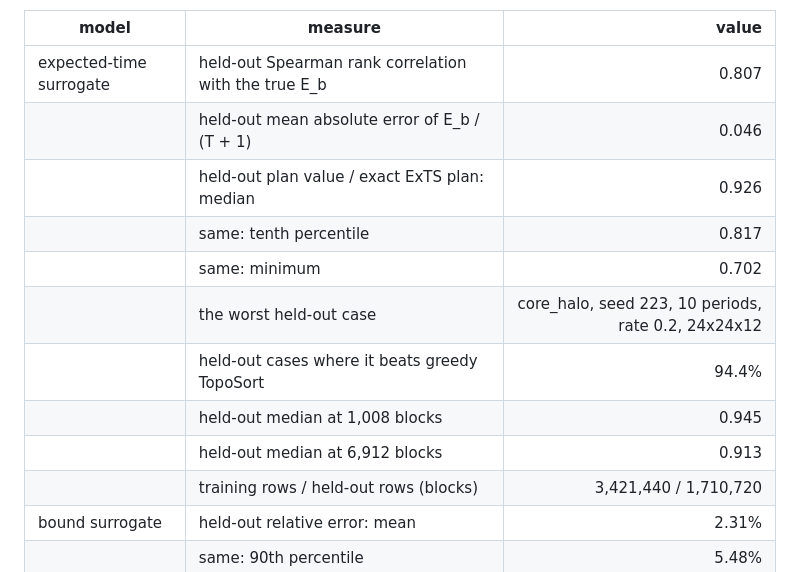
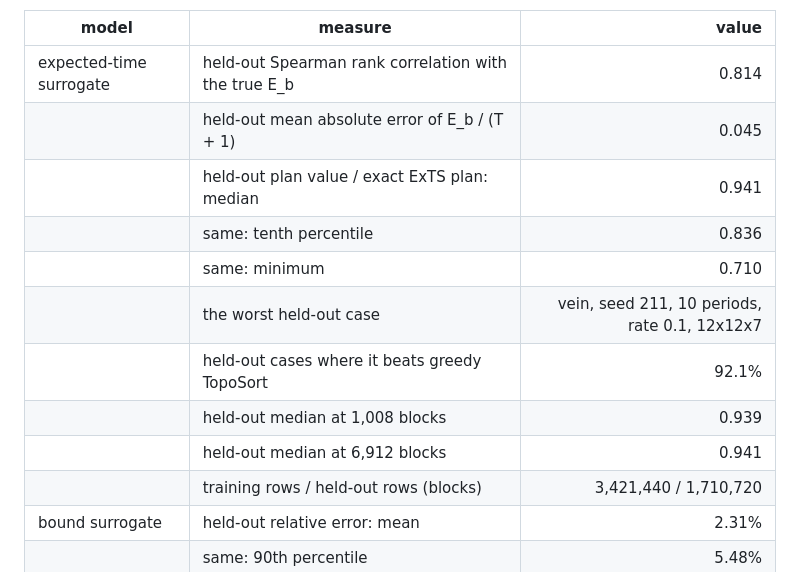
Before and after one commit to fsantibanezleal/CAOS_PhaseFlow, a Markdown page: docs/methodologies/07_learned.md, the part around the change. Rendered like a GitHub page.

```diff
--- a/docs/methodologies/07_learned.md
+++ b/docs/methodologies/07_learned.md
@@ -86,15 +86,15 @@ approach zero is not a summary statistic.
 <!-- generated:learned-metrics -->
 | model | measure | value |
 | --- | --- | ---: |
-| expected-time surrogate | held-out Spearman rank correlation with the true E_b | 0.807 |
-|  | held-out mean absolute error of E_b / (T + 1) | 0.046 |
-|  | held-out plan value / exact ExTS plan: median | 0.926 |
-|  | same: tenth percentile | 0.817 |
-|  | same: minimum | 0.702 |
-|  | the worst held-out case | core_halo, seed 223, 10 periods, rate 0.2, 24x24x12 |
-|  | held-out cases where it beats greedy TopoSort | 94.4% |
-|  | held-out median at 1,008 blocks | 0.945 |
-|  | held-out median at 6,912 blocks | 0.913 |
+| expected-time surrogate | held-out Spearman rank correlation with the true E_b | 0.814 |
+|  | held-out mean absolute error of E_b / (T + 1) | 0.045 |
+|  | held-out plan value / exact ExTS plan: median | 0.941 |
+|  | same: tenth percentile | 0.836 |
+|  | same: minimum | 0.710 |
+|  | the worst held-out case | vein, seed 211, 10 periods, rate 0.1, 12x12x7 |
+|  | held-out cases where it beats greedy TopoSort | 92.1% |
+|  | held-out median at 1,008 blocks | 0.939 |
+|  | held-out median at 6,912 blocks | 0.941 |
 |  | training rows / held-out rows (blocks) | 3,421,440 / 1,710,720 |
 | bound surrogate | held-out relative error: mean | 2.31% |
 |  | same: 90th percentile | 5.48% |
```
Also changed, not shown: docs/methodologies/08_when-the-surrogate-fails.md (+43 -35 lines).
